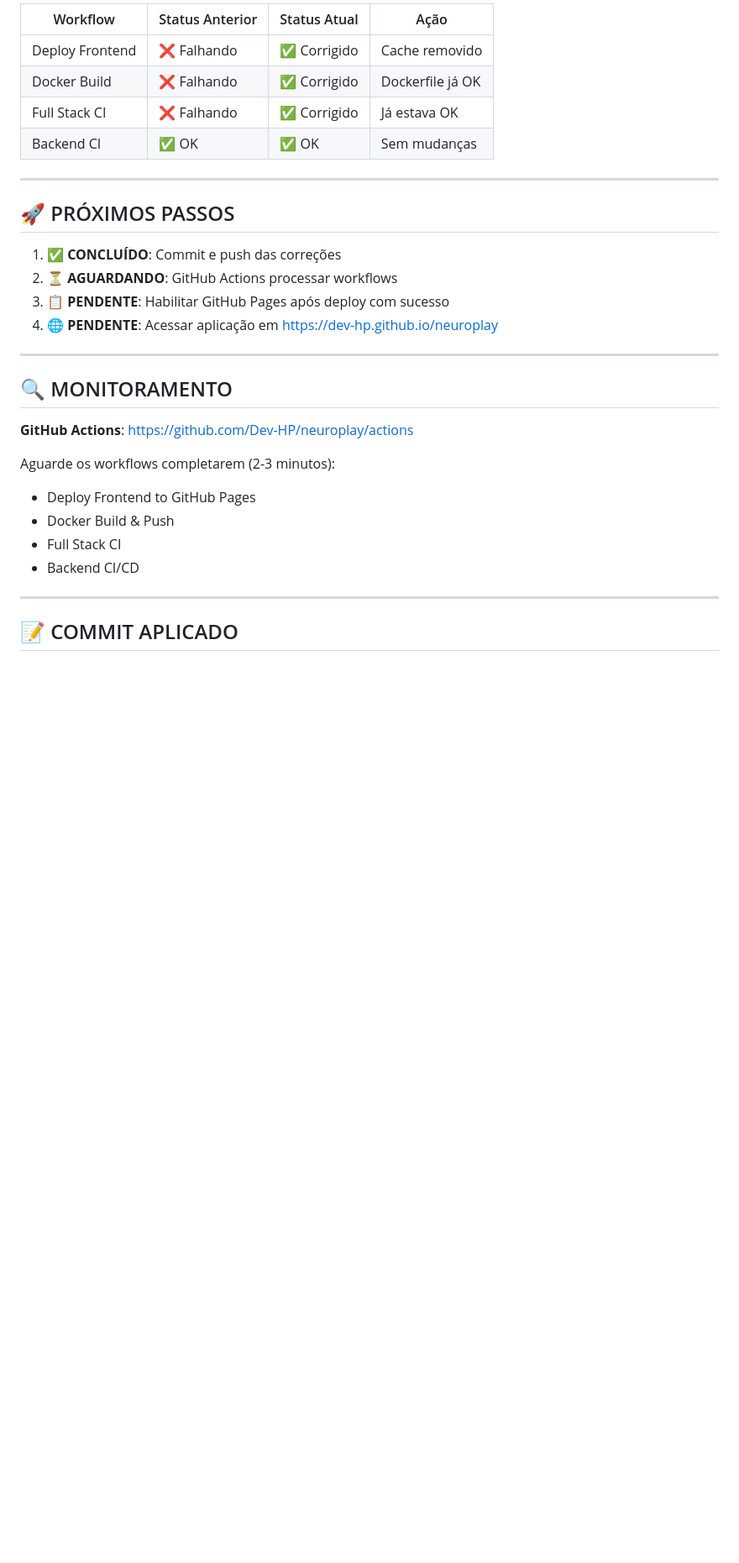
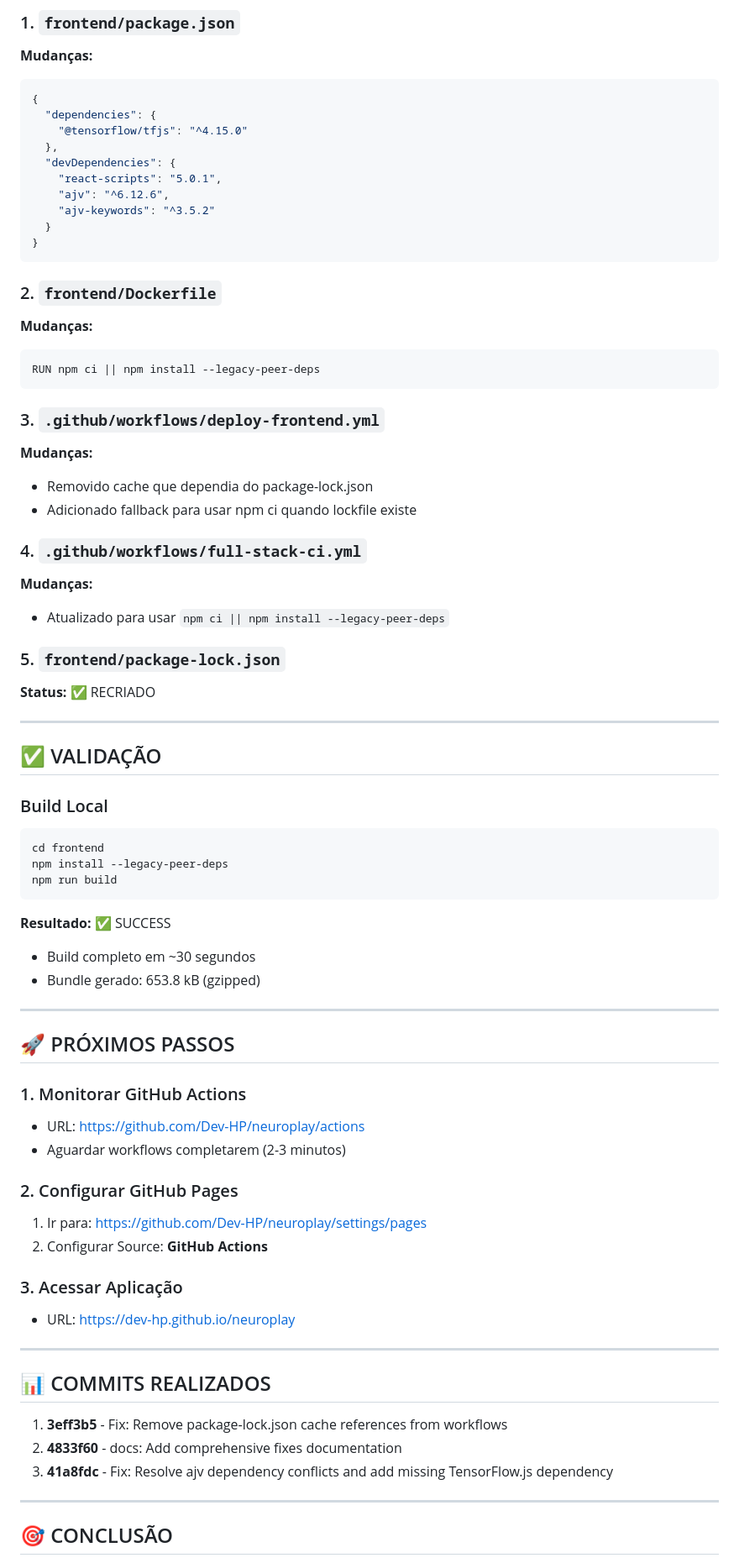
Before and after one commit to Dev-HP/neuroplay, a Markdown page: FIXES_APPLIED.md, the part around one of its changes. Shown at 84% size. Drawn GitHub-style; blank space fills up the shorter version.

Commit message:
docs: Update fixes documentation with final solution

````diff
--- a/FIXES_APPLIED.md
+++ b/FIXES_APPLIED.md
@@ -75,33 +58,75 @@
 
-| Workflow | Status Anterior | Status Atual | Ação |
-|----------|----------------|--------------|------|
-| Deploy Frontend | ❌ Falhando | ✅ Corrigido | Cache removido |
-| Docker Build | ❌ Falhando | ✅ Corrigido | Dockerfile já OK |
-| Full Stack CI | ❌ Falhando | ✅ Corrigido | Já estava OK |
-| Backend CI | ✅ OK | ✅ OK | Sem mudanças |
+### 1. `frontend/package.json`
+**Mudanças:**
+```json
+{
+  "dependencies": {
+    "@tensorflow/tfjs": "^4.15.0"
+  },
+  "devDependencies": {
+    "react-scripts": "5.0.1",
+    "ajv": "^6.12.6",
+    "ajv-keywords": "^3.5.2"
+  }
+}
+```
+
+### 2. `frontend/Dockerfile`
+**Mudanças:**
+```dockerfile
+RUN npm ci || npm install --legacy-peer-deps
+```
+
+### 3. `.github/workflows/deploy-frontend.yml`
+**Mudanças:**
+- Removido cache que dependia do package-lock.json
+- Adicionado fallback para usar npm ci quando lockfile existe
+
+### 4. `.github/workflows/full-stack-ci.yml`
+**Mudanças:**
+- Atualizado para usar `npm ci || npm install --legacy-peer-deps`
+
+### 5. `frontend/package-lock.json`
+**Status:** ✅ RECRIADO
+
+---
+
+## ✅ VALIDAÇÃO
+
+### Build Local
+```bash
+cd frontend
+npm install --legacy-peer-deps
+npm run build
+```
+**Resultado:** ✅ SUCCESS
+- Build completo em ~30 segundos
+- Bundle gerado: 653.8 kB (gzipped)
 
 ---
 
 ## 🚀 PRÓXIMOS PASSOS
 
-1. ✅ **CONCLUÍDO**: Commit e push das correções
-2. ⏳ **AGUARDANDO**: GitHub Actions processar workflows
-3. 📋 **PENDENTE**: Habilitar GitHub Pages após deploy com sucesso
-4. 🌐 **PENDENTE**: Acessar aplicação em https://dev-hp.github.io/neuroplay
+### 1. Monitorar GitHub Actions
+- URL: https://github.com/Dev-HP/neuroplay/actions
+- Aguardar workflows completarem (2-3 minutos)
+
+### 2. Configurar GitHub Pages
+1. Ir para: https://github.com/Dev-HP/neuroplay/settings/pages
+2. Configurar Source: **GitHub Actions**
+
+### 3. Acessar Aplicação
+- URL: https://dev-hp.github.io/neuroplay
 
 ---
 
-## 🔍 MONITORAMENTO
+## 📊 COMMITS REALIZADOS
 
-**GitHub Actions**: https://github.com/Dev-HP/neuroplay/actions
-
-Aguarde os workflows completarem (2-3 minutos):
-- Deploy Frontend to GitHub Pages
-- Docker Build & Push
-- Full Stack CI
-- Backend CI/CD
+1. **3eff3b5** - Fix: Remove package-lock.json cache references from workflows
+2. **4833f60** - docs: Add comprehensive fixes documentation
+3. **41a8fdc** - Fix: Resolve ajv dependency conflicts and add missing TensorFlow.js dependency
 
 ---
 
-## 📝 COMMIT APLICADO
+## 🎯 CONCLUSÃO
 
````
Also changed, not shown: other parts of FIXES_APPLIED.md (+48 -66 lines).
